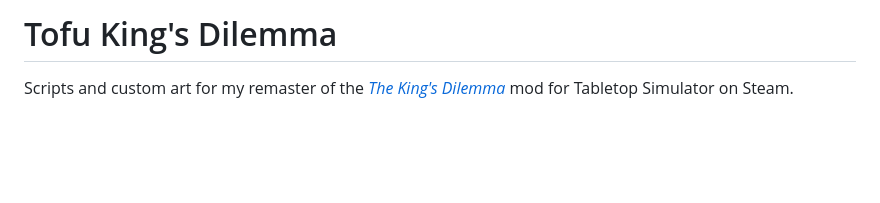
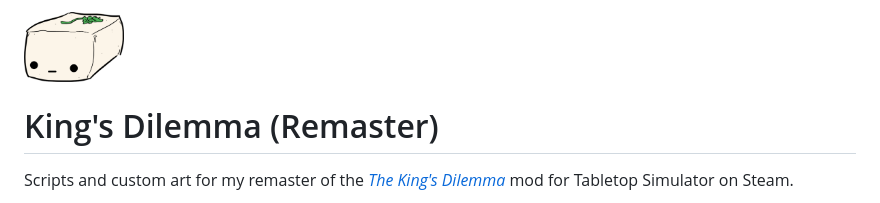
Before and after one commit to cdenq/tts-kings-dilemma, a Markdown page: README.md, the part around the change. Rendered like a GitHub page; pictures changed too: assets/tofu.png (added); blank space fills up the shorter version.

Commit message:
Chore: Clean up & tofu

```diff
--- a/README.md
+++ b/README.md
@@ -1,4 +1,6 @@
-# Tofu King's Dilemma
+<img src="assets/tofu.png" width="100">
+
+# King's Dilemma (Remaster)
 
 Scripts and custom art for my remaster of the [*The King's Dilemma*](https://steamcommunity.com/sharedfiles/filedetails/?id=3832723951) mod for Tabletop Simulator on Steam.
 
```
Also changed, not shown: 8 other files.
